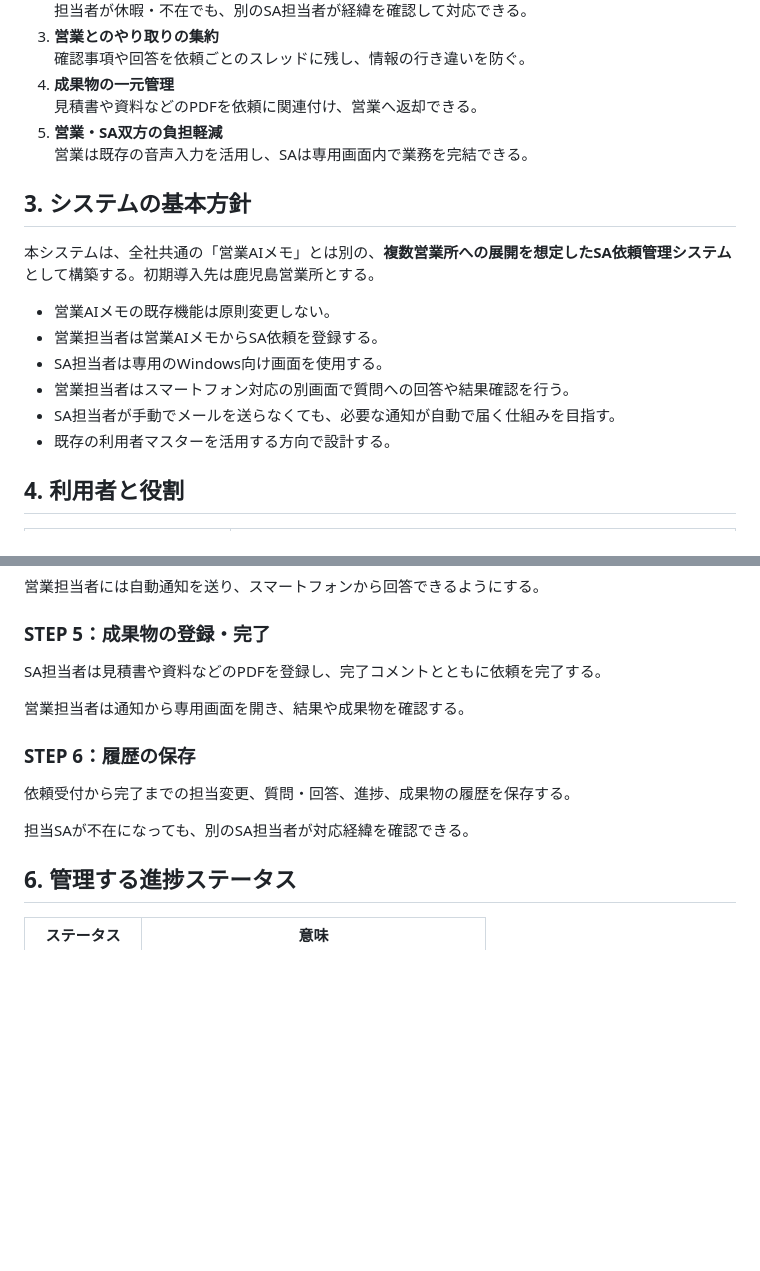
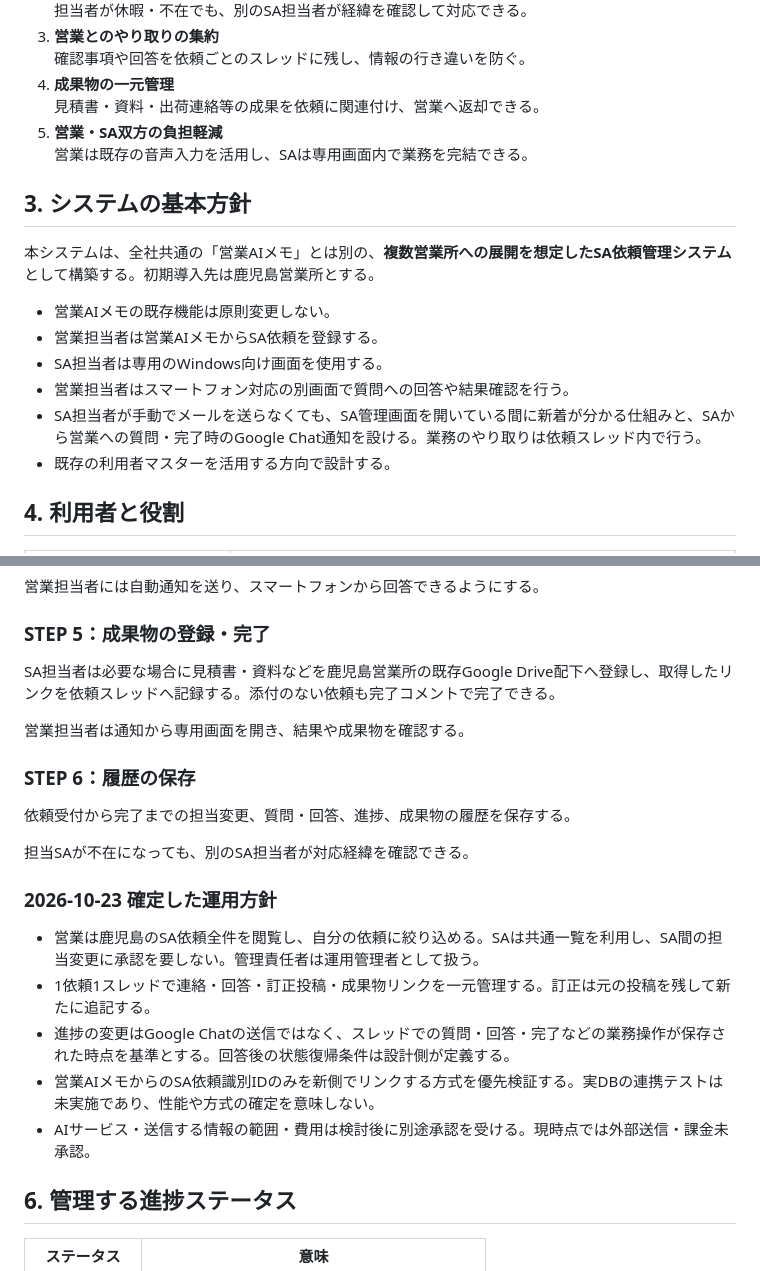
Before and after one commit to xxxinakenxxx-hash/SA-management, a Markdown page: docs/正本/【AIメモSA管理】概要企画書.md, 2 parts joined by grey strips. GitHub-like rendering; blank space fills up the shorter version.

Commit message:
docs: edit SA overview for confirmed workflow decisions

```diff
--- a/docs/正本/【AIメモSA管理】概要企画書.md
+++ b/docs/正本/【AIメモSA管理】概要企画書.md
@@ -33,7 +33,7 @@
 3. **営業とのやり取りの集約**
    確認事項や回答を依頼ごとのスレッドに残し、情報の行き違いを防ぐ。
 4. **成果物の一元管理**
-   見積書や資料などのPDFを依頼に関連付け、営業へ返却できる。
+   見積書・資料・出荷連絡等の成果を依頼に関連付け、営業へ返却できる。
 5. **営業・SA双方の負担軽減**
    営業は既存の音声入力を活用し、SAは専用画面内で業務を完結できる。
 
@@ -45,7 +45,7 @@
 - 営業担当者は営業AIメモからSA依頼を登録する。
 - SA担当者は専用のWindows向け画面を使用する。
 - 営業担当者はスマートフォン対応の別画面で質問への回答や結果確認を行う。
-- SA担当者が手動でメールを送らなくても、必要な通知が自動で届く仕組みを目指す。
+- SA担当者が手動でメールを送らなくても、SA管理画面を開いている間に新着が分かる仕組みと、SAから営業への質問・完了時のGoogle Chat通知を設ける。業務のやり取りは依頼スレッド内で行う。
 - 既存の利用者マスターを活用する方向で設計する。
 
 ## 4. 利用者と役割
@@ -92,7 +92,7 @@ SA担当者が作業を進める。
 
 ### STEP 5：成果物の登録・完了
 
-SA担当者は見積書や資料などのPDFを登録し、完了コメントとともに依頼を完了する。
+SA担当者は必要な場合に見積書・資料などを鹿児島営業所の既存Google Drive配下へ登録し、取得したリンクを依頼スレッドへ記録する。添付のない依頼も完了コメントで完了できる。
 
 営業担当者は通知から専用画面を開き、結果や成果物を確認する。
 
@@ -101,6 +101,14 @@ SA担当者は見積書や資料などのPDFを登録し、完了コメントと
 依頼受付から完了までの担当変更、質問・回答、進捗、成果物の履歴を保存する。
 
 担当SAが不在になっても、別のSA担当者が対応経緯を確認できる。
+
+### 2026-10-23 確定した運用方針
+
+- 営業は鹿児島のSA依頼全件を閲覧し、自分の依頼に絞り込める。SAは共通一覧を利用し、SA間の担当変更に承認を要しない。管理責任者は運用管理者として扱う。
+- 1依頼1スレッドで連絡・回答・訂正投稿・成果物リンクを一元管理する。訂正は元の投稿を残して新たに追記する。
+- 進捗の変更はGoogle Chatの送信ではなく、スレッドでの質問・回答・完了などの業務操作が保存された時点を基準とする。回答後の状態復帰条件は設計側が定義する。
+- 営業AIメモからのSA依頼識別IDのみを新側でリンクする方式を優先検証する。実DBの連携テストは未実施であり、性能や方式の確定を意味しない。
+- AIサービス・送信する情報の範囲・費用は検討後に別途承認を受ける。現時点では外部送信・課金未承認。
 
 ## 6. 管理する進捗ステータス
 
```
